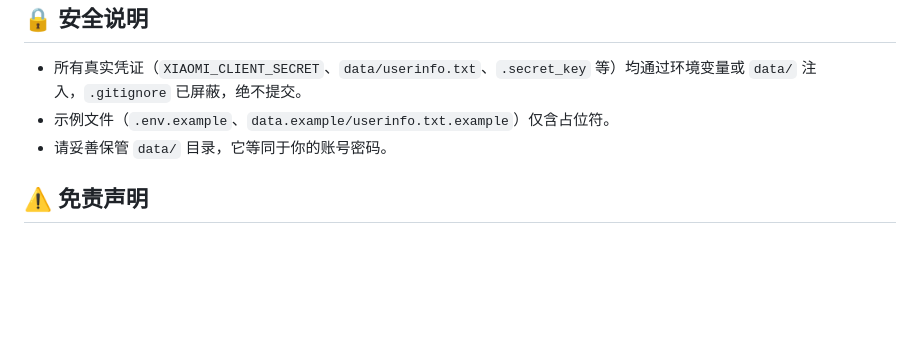
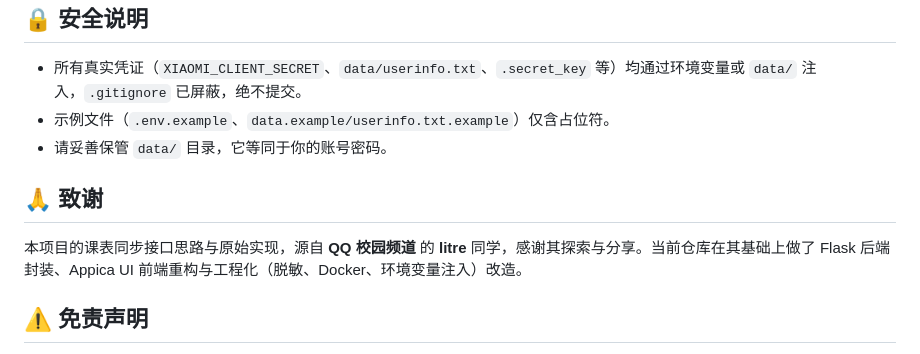
Before and after one commit to RyanTanC/hnust-xiaoai-course-schedule, a Markdown page: README.md, the part around the change. Rendered like a GitHub page; blank space fills up the shorter version.

Commit message:
docs: 补充源作者致谢（QQ校园频道 litre 同学）

```diff
--- a/README.md
+++ b/README.md
@@ -78,6 +78,10 @@ docker compose up -d
 - 示例文件（`.env.example`、`data.example/userinfo.txt.example`）仅含占位符。
 - 请妥善保管 `data/` 目录，它等同于你的账号密码。
 
+## 🙏 致谢
+
+本项目的课表同步接口思路与原始实现，源自 **QQ 校园频道** 的 **litre** 同学，感谢其探索与分享。当前仓库在其基础上做了 Flask 后端封装、Appica UI 前端重构与工程化（脱敏、Docker、环境变量注入）改造。
+
 ## ⚠️ 免责声明
 
 本项目仅供**个人学习与教学课表管理**使用。请遵守小米及所在学校教务系统的相关服务条款，合理、合规使用，勿用于任何滥用或自动化骚扰行为。因使用本项目造成的后果由使用者自行承担。
```
